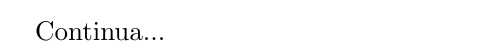
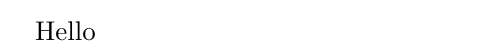
Before and after one commit to HomeroKemmerich/esg-research, a LaTeX document (main.tex): part of the page, cut at the place of the change. Compiled offline with pdfLaTeX.

Commit message:
txs auto checkin

```diff
--- a/main.tex
+++ b/main.tex
@@ -1,5 +1,5 @@
 \documentclass{article}
 
 \begin{document}
-	Continua...
+	Hello
 \end{document}
```
